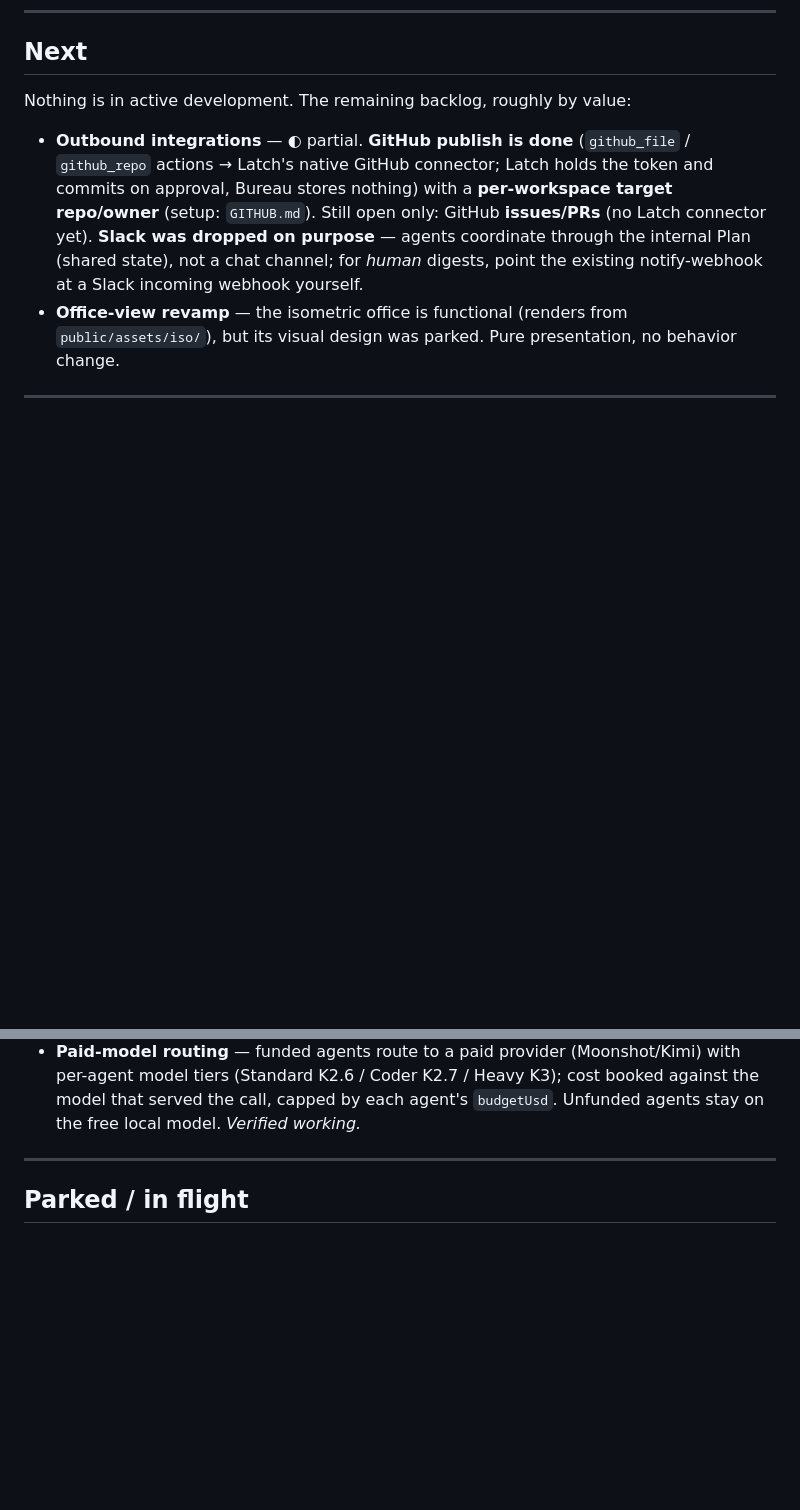
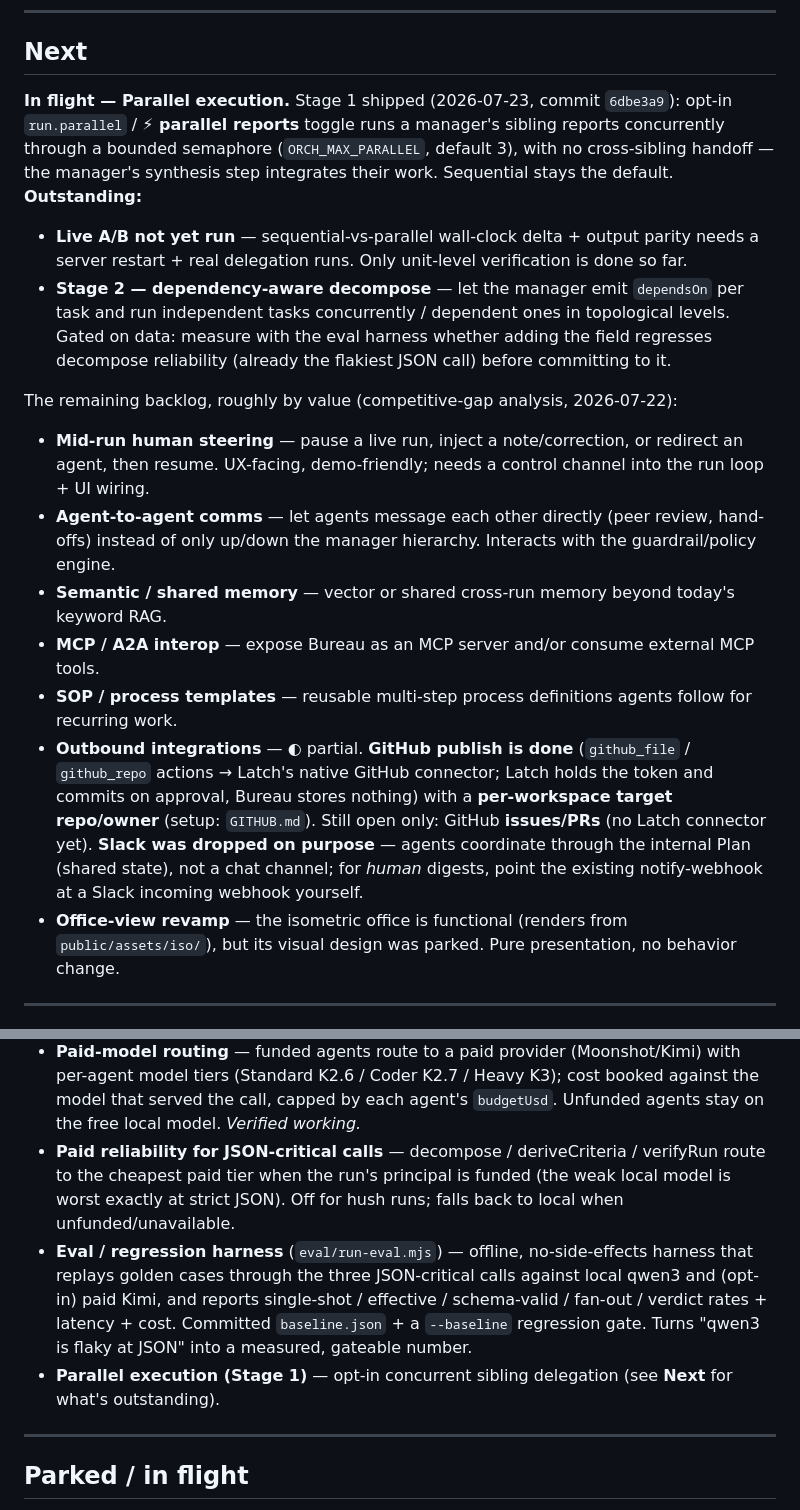
Before and after one commit to joergensentroels/Bureau, a Markdown page: ROADMAP.md, 2 parts joined by grey strips. Drawn GitHub-style; blank space fills up the shorter version.

Commit message:
Update roadmap: parallel exec (Stage 1 shipped, A/B + Stage 2 outstanding), eval harness shipped, competitive backlog
Brings ROADMAP.md current with the two features shipped this week and records
the outstanding parallel-execution work (live A/B not yet run; Stage 2
dependency-aware decompose gated on eval-harness reliability measurement).
Adds the competitive-gap backlog from the 2026-07-22 research run.

Co-Authored-By: Claude Opus 4.8 <noreply@anthropic.com>

```diff
--- a/ROADMAP.md
+++ b/ROADMAP.md
@@ -10,8 +10,26 @@ _Forward-looking only — the detail of what's shipped lives in the code, the te
 
 ## Next
 
-Nothing is in active development. The remaining backlog, roughly by value:
+**In flight — Parallel execution.** Stage 1 shipped (2026-07-23, commit `6dbe3a9`): opt-in
+`run.parallel` / **⚡ parallel reports** toggle runs a manager's sibling reports concurrently through
+a bounded semaphore (`ORCH_MAX_PARALLEL`, default 3), with no cross-sibling handoff — the manager's
+synthesis step integrates their work. Sequential stays the default. **Outstanding:**
+  - **Live A/B not yet run** — sequential-vs-parallel wall-clock delta + output parity needs a server
+    restart + real delegation runs. Only unit-level verification is done so far.
+  - **Stage 2 — dependency-aware decompose** — let the manager emit `dependsOn` per task and run
+    independent tasks concurrently / dependent ones in topological levels. Gated on data: measure with
+    the eval harness whether adding the field regresses decompose reliability (already the flakiest
+    JSON call) before committing to it.
 
+The remaining backlog, roughly by value (competitive-gap analysis, 2026-07-22):
+
+- **Mid-run human steering** — pause a live run, inject a note/correction, or redirect an agent, then
+  resume. UX-facing, demo-friendly; needs a control channel into the run loop + UI wiring.
+- **Agent-to-agent comms** — let agents message each other directly (peer review, hand-offs) instead
+  of only up/down the manager hierarchy. Interacts with the guardrail/policy engine.
+- **Semantic / shared memory** — vector or shared cross-run memory beyond today's keyword RAG.
+- **MCP / A2A interop** — expose Bureau as an MCP server and/or consume external MCP tools.
+- **SOP / process templates** — reusable multi-step process definitions agents follow for recurring work.
 - **Outbound integrations** — ◐ partial. **GitHub publish is done** (`github_file` / `github_repo`
   actions → Latch's native GitHub connector; Latch holds the token and commits on approval, Bureau
   stores nothing) with a **per-workspace target repo/owner** (setup: `GITHUB.md`). Still open only:
@@ -51,6 +69,16 @@ assertions + a live `--e2e`; see `test/README.md`).
 - **Paid-model routing** — funded agents route to a paid provider (Moonshot/Kimi) with per-agent
   model tiers (Standard K2.6 / Coder K2.7 / Heavy K3); cost booked against the model that served the
   call, capped by each agent's `budgetUsd`. Unfunded agents stay on the free local model. _Verified working._
+- **Paid reliability for JSON-critical calls** — decompose / deriveCriteria / verifyRun route to the
+  cheapest paid tier when the run's principal is funded (the weak local model is worst exactly at
+  strict JSON). Off for hush runs; falls back to local when unfunded/unavailable.
+- **Eval / regression harness** (`eval/run-eval.mjs`) — offline, no-side-effects harness that replays
+  golden cases through the three JSON-critical calls against local qwen3 and (opt-in) paid Kimi, and
+  reports single-shot / effective / schema-valid / fan-out / verdict rates + latency + cost. Committed
+  `baseline.json` + a `--baseline` regression gate. Turns "qwen3 is flaky at JSON" into a measured,
+  gateable number.
+- **Parallel execution (Stage 1)** — opt-in concurrent sibling delegation (see **Next** for what's
+  outstanding).
 
 ---
 
```
